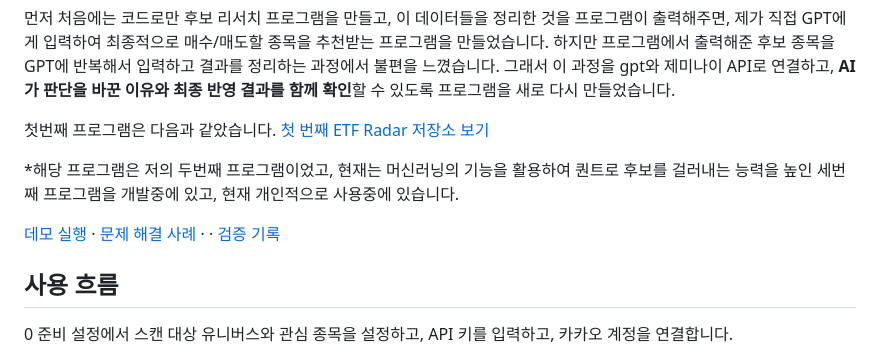
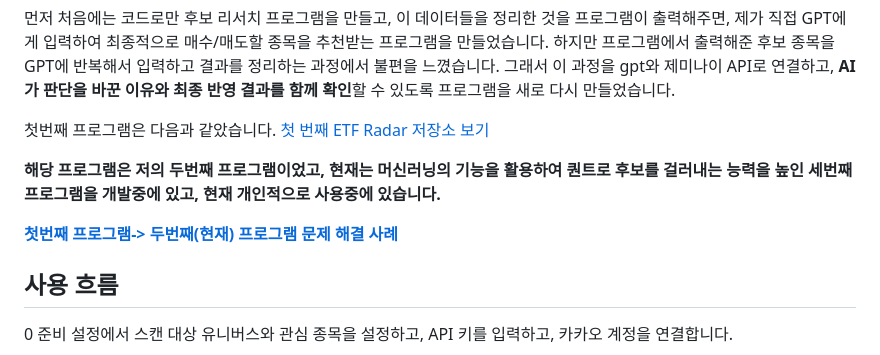
Before and after one commit to petruslihm/ai-investment-research, a Markdown page: README.md, the part around the change. Rendered like a GitHub page.

```diff
--- a/README.md
+++ b/README.md
@@ -7,9 +7,9 @@
 
 첫번째 프로그램은 다음과 같았습니다. [첫 번째 ETF Radar 저장소 보기](https://github.com/petruslihm/first-etf-radar)
 
-*해당 프로그램은 저의 두번째 프로그램이었고, 현재는 머신러닝의 기능을 활용하여 퀀트로 후보를 걸러내는 능력을 높인 세번째 프로그램을 개발중에 있고, 현재 개인적으로 사용중에 있습니다.
+**해당 프로그램은 저의 두번째 프로그램이었고, 현재는 머신러닝의 기능을 활용하여 퀀트로 후보를 걸러내는 능력을 높인 세번째 프로그램을 개발중에 있고, 현재 개인적으로 사용중에 있습니다.**
 
-[데모 실행](#데모-실행) · [문제 해결 사례](docs/CASE_STUDIES.md) · · [검증 기록](docs/VALIDATION.md)
+**[첫번째 프로그램-> 두번째(현재) 프로그램 문제 해결 사례](docs/CASE_STUDIES.md)**
 
 ## 사용 흐름
 0
```
